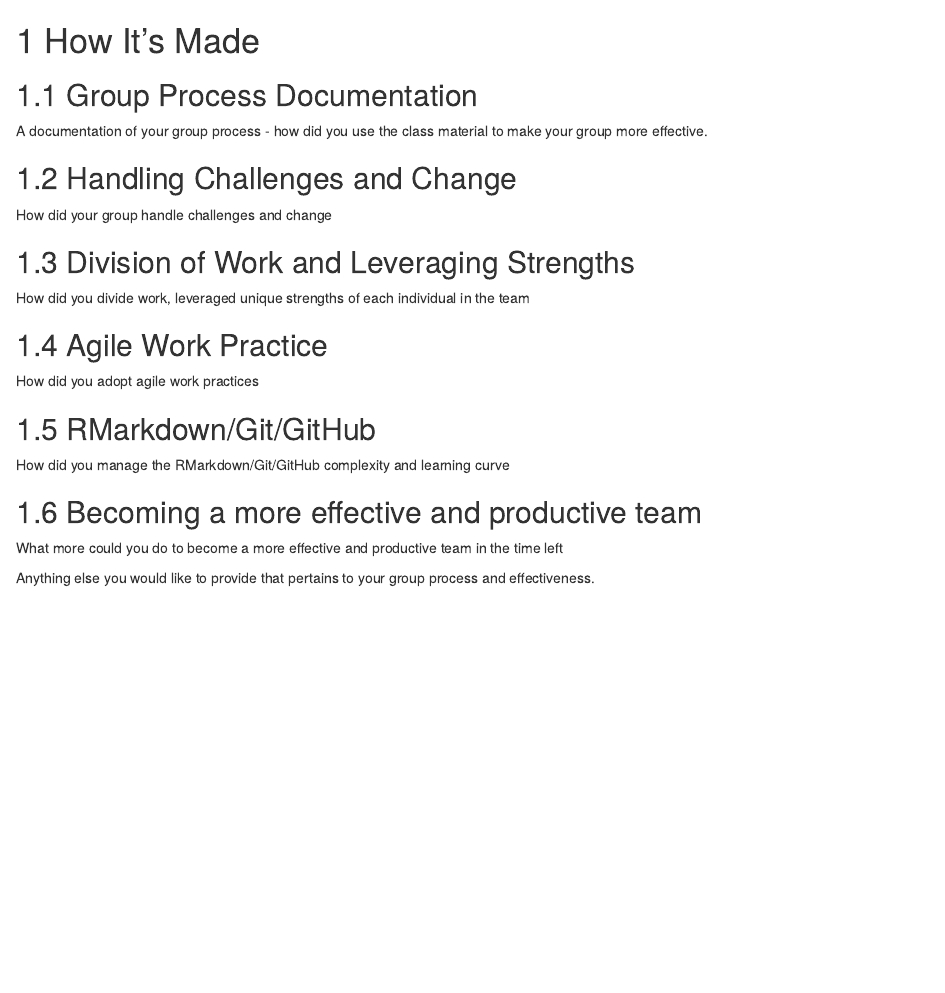
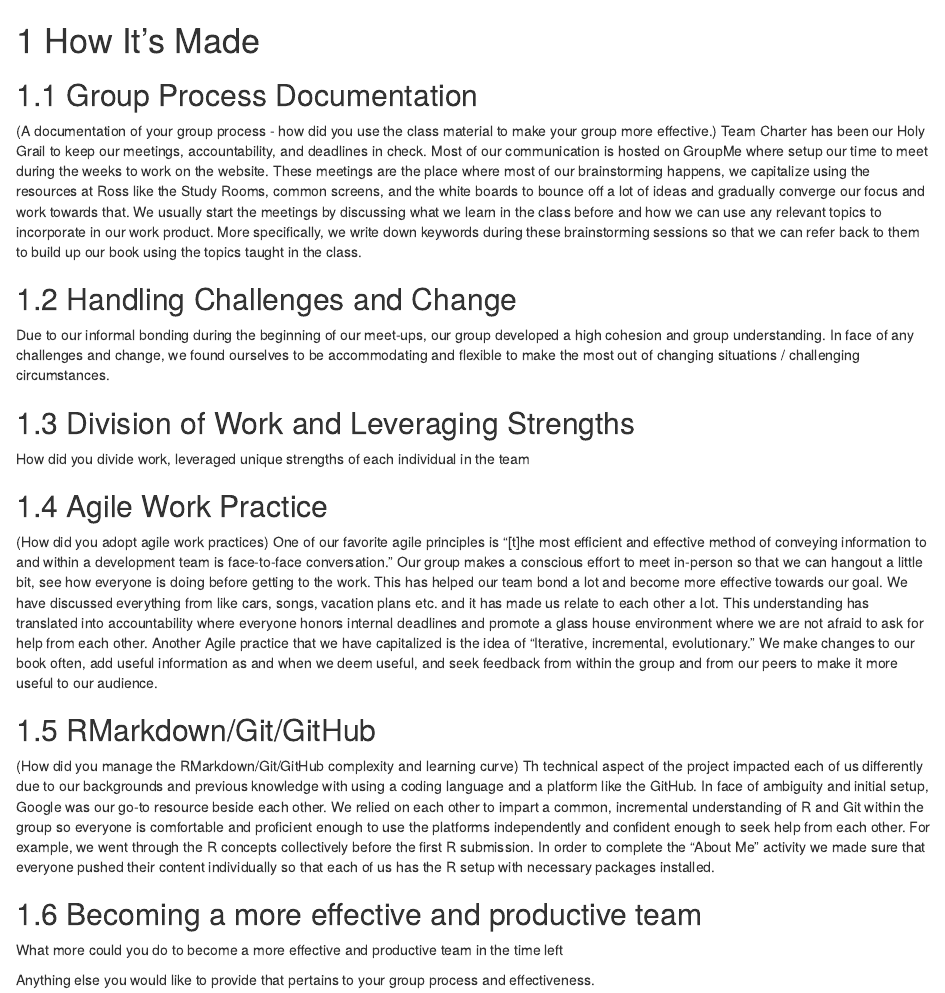
Before and after one commit to rorymeyer/KRYRK, an R Markdown document (01-introduction.Rmd): the page in a window 1100 px wide, from its top. Rendered offline with R 4.5, knitr and Pandoc, with nearby package versions; drawn as R Markdown's standard HTML page in place of the format the file asks for.

Commit message:
How it is made

```diff
--- a/01-introduction.Rmd
+++ b/01-introduction.Rmd
@@ -1,18 +1,21 @@
 # How It's Made
 ## Group Process Documentation
-A documentation of your group process - how did you use the class material to make your group more effective.
+(A documentation of your group process - how did you use the class material to make your group more effective.)
+Team Charter has been our Holy Grail to keep our meetings, accountability, and deadlines in check. Most of our communication is hosted on GroupMe where setup our time to meet during the weeks to work on the website. These meetings are the place where most of our brainstorming happens, we capitalize using the resources at Ross like the Study Rooms, common screens, and the white boards to bounce off a lot of ideas and gradually converge our focus and work towards that. We usually start the meetings by discussing what we learn in the class before and how we can use any relevant topics to incorporate in our work product. More specifically, we write down keywords during these brainstorming sessions so that we can refer back to them to build up our book using the topics taught in the class.
 
 ## Handling Challenges and Change
-How did your group handle challenges and change
+Due to our informal bonding during the beginning of our meet-ups, our group developed a high cohesion and group understanding. In face of any challenges and change, we found ourselves to be accommodating and flexible to make the most out of changing situations / challenging circumstances.
 
 ## Division of Work and Leveraging Strengths
 How did you divide work, leveraged unique strengths of each individual in the team
 
 ## Agile Work Practice
-How did you adopt agile work practices
+(How did you adopt agile work practices)
+One of our favorite agile principles is "[t]he most efficient and effective method of conveying information to and within a development team is face-to-face conversation." Our group makes a conscious effort to meet in-person so that we can hangout a little bit, see how everyone is doing before getting to the work. This has helped our team bond a lot and become more effective towards our goal. We have  discussed everything from  like cars, songs, vacation plans etc. and it has made us relate to each other a lot. This understanding has translated into accountability where everyone honors internal deadlines and promote a glass house environment where we are not afraid to ask for help from each other. Another Agile practice that we have capitalized is the idea of "Iterative, incremental, evolutionary." We make changes to our book often, add useful information as and when we deem useful, and seek feedback from within the group and from our peers to make it more useful to our audience.
 
 ## RMarkdown/Git/GitHub
-How did you manage the RMarkdown/Git/GitHub complexity and learning curve
+(How did you manage the RMarkdown/Git/GitHub complexity and learning curve)
+Th technical aspect of the project impacted each of us differently due to our backgrounds and previous knowledge with using a coding language and a platform like the GitHub. In face of ambiguity and initial setup, Google was our go-to resource beside each other. We relied on each other to impart a common, incremental understanding of R and Git within the group so everyone is comfortable and proficient enough to use the platforms independently and confident enough to seek help from each other. For example, we went through the R concepts collectively before the first R submission. In order to complete the "About Me" activity we made sure that everyone pushed their content individually so that each of us has the R setup with necessary packages installed.
 
 ## Becoming a more effective and productive team
 What more could you do to become a more effective and productive team in the time left
```
Also changed, not shown: docs/search.json, 12 other files.
